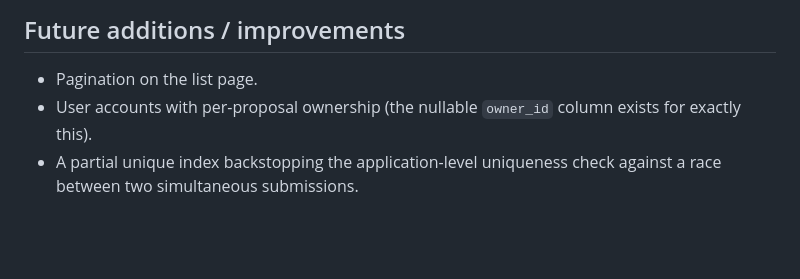
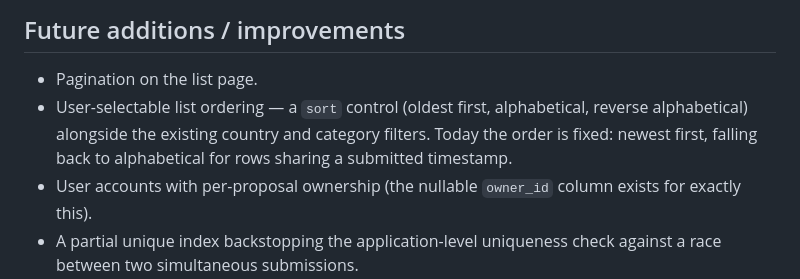
Before and after one commit to ChrisDanAsh/GGGI_Proposal_Task, a Markdown page: README.md, the part around the change. GitHub-like rendering; blank space fills up the shorter version.

Commit message:
Add user-selectable list ordering and update documentation for future improvements

```diff
--- a/README.md
+++ b/README.md
@@ -197,6 +197,10 @@ reach.
 ## Future additions / improvements
 
 - Pagination on the list page.
+- User-selectable list ordering — a `sort` control (oldest first,
+  alphabetical, reverse alphabetical) alongside the existing country
+  and category filters. Today the order is fixed: newest first,
+  falling back to alphabetical for rows sharing a submitted timestamp.
 - User accounts with per-proposal ownership (the nullable `owner_id`
   column exists for exactly this).
 - A partial unique index backstopping the application-level
```
Also changed, not shown: docs/architecture-and-implementation-plan.md (+20 -5 lines).
